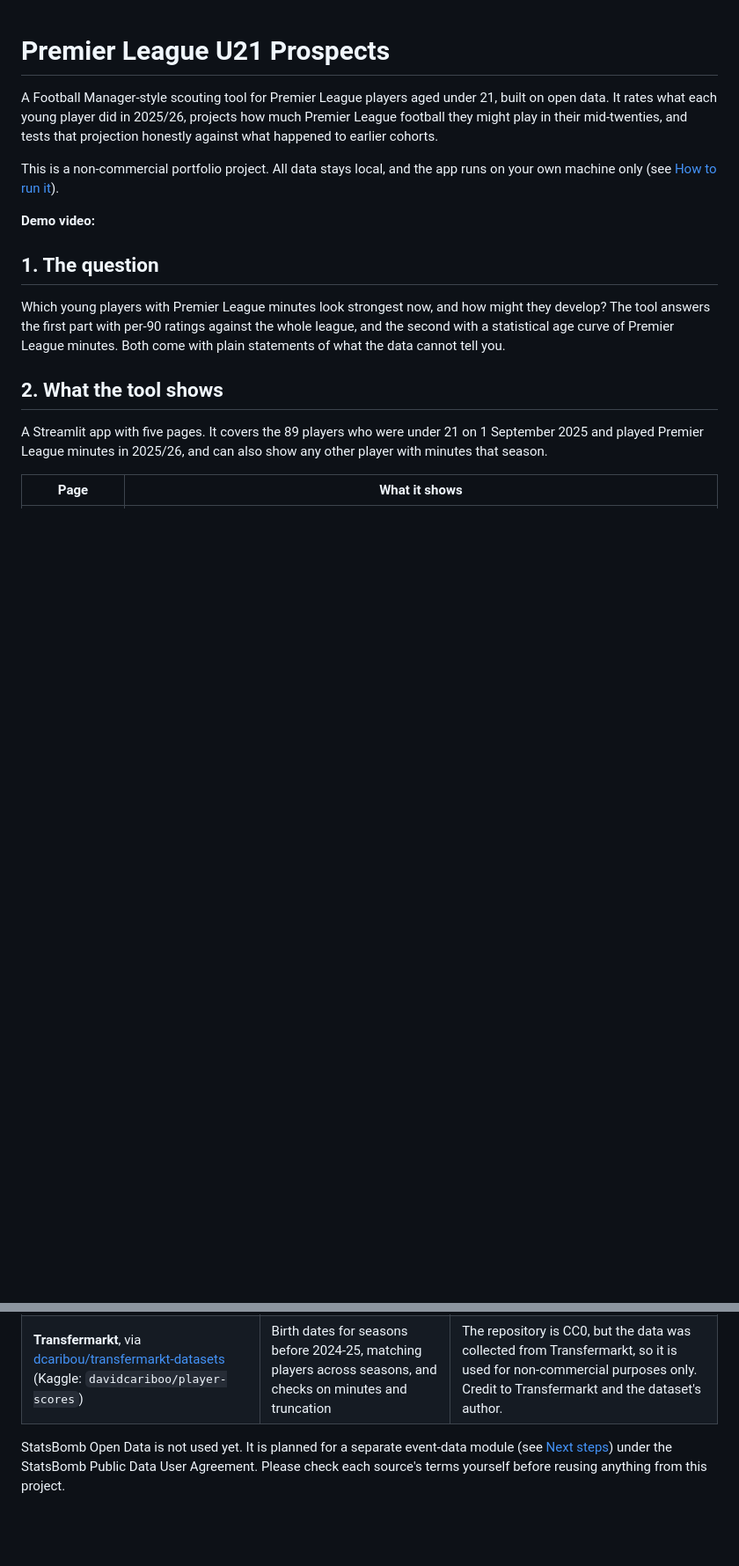
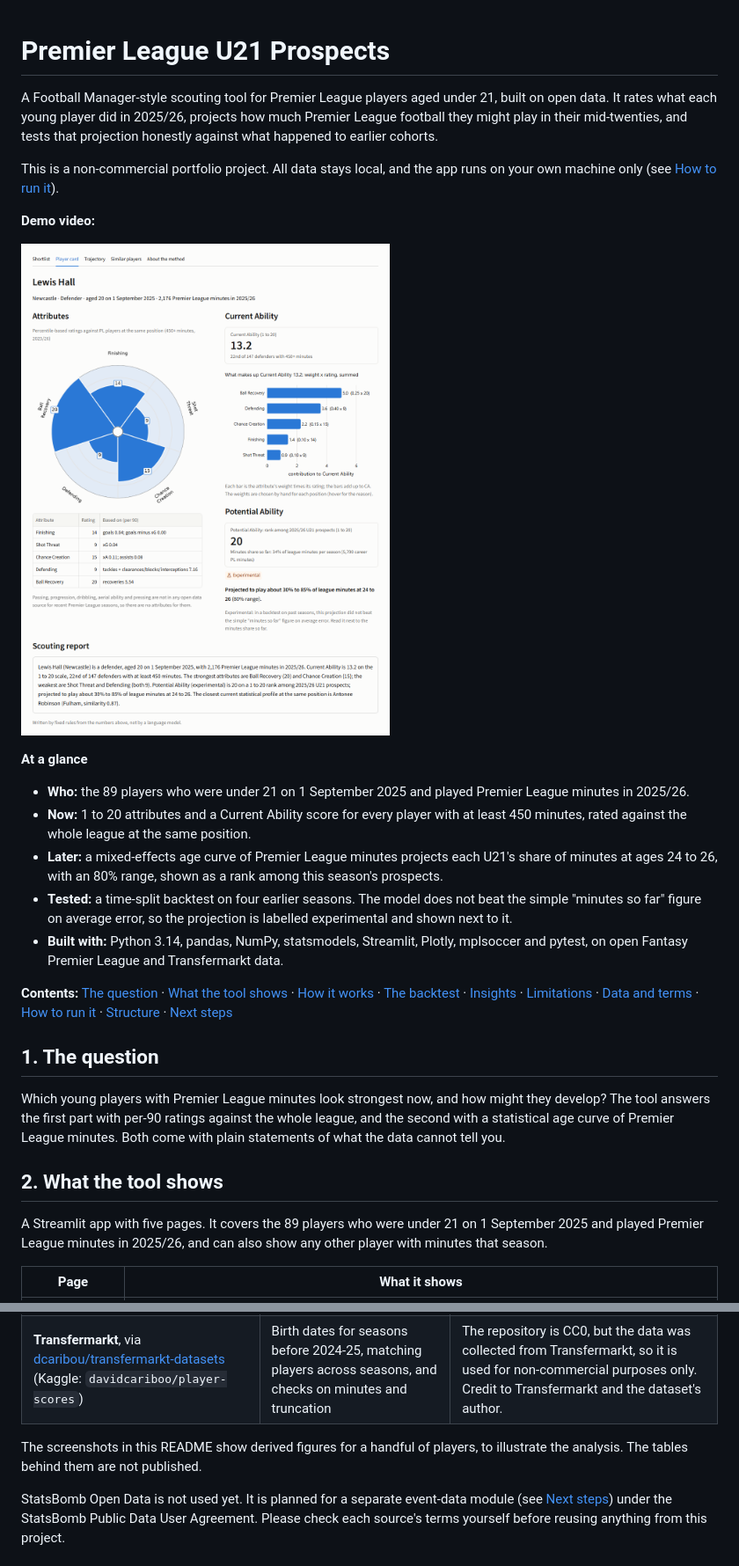
Before and after one commit to RoshanBM/Premier-League-Prospects, a Markdown page: README.md, 2 parts joined by grey strips. Shown at 88% size. Rendered like a GitHub page; pictures changed too: docs/images/player_card.png (added); blank space fills up the shorter version.

```diff
--- a/README.md
+++ b/README.md
@@ -5,6 +5,17 @@ A Football Manager-style scouting tool for Premier League players aged under 21,
 This is a non-commercial portfolio project. All data stays local, and the app runs on your own machine only (see [How to run it](#8-how-to-run-it)).
 
 **Demo video:** <!-- TODO: demo video link -->
+
+![Player card for Lewis Hall](docs/images/player_card.png)
+
+**At a glance**
+- **Who:** the 89 players who were under 21 on 1 September 2025 and played Premier League minutes in 2025/26.
+- **Now:** 1 to 20 attributes and a Current Ability score for every player with at least 450 minutes, rated against the whole league at the same position.
+- **Later:** a mixed-effects age curve of Premier League minutes projects each U21's share of minutes at ages 24 to 26, with an 80% range, shown as a rank among this season's prospects.
+- **Tested:** a time-split backtest on four earlier seasons. The model does not beat the simple "minutes so far" figure on average error, so the projection is labelled experimental and shown next to it.
+- **Built with:** Python 3.14, pandas, NumPy, statsmodels, Streamlit, Plotly, mplsoccer and pytest, on open Fantasy Premier League and Transfermarkt data.
+
+**Contents:** [The question](#1-the-question) · [What the tool shows](#2-what-the-tool-shows) · [How it works](#3-how-it-works-in-plain-english) · [The backtest](#4-does-it-work-the-backtest) · [Insights](#5-three-insights) · [Limitations](#6-limitations) · [Data and terms](#7-data-sources-and-terms) · [How to run it](#8-how-to-run-it) · [Structure](#9-repository-structure) · [Next steps](#10-next-steps)
 
 ## 1. The question
 
@@ -146,6 +166,8 @@ No data is included in this repository. The pipeline downloads it into `data/`,
 | **Fantasy Premier League**, via the [vaastav/Fantasy-Premier-League](https://github.com/vaastav/Fantasy-Premier-League) archive | Minutes, goals, expected goals and assists, defensive actions, positions and birth dates, 2016-17 to 2025-26 | The archive's code is MIT licensed; the data belongs to the Premier League, whose terms allow private, non-commercial use and prohibit commercial use. |
 | **Transfermarkt**, via [dcaribou/transfermarkt-datasets](https://github.com/dcaribou/transfermarkt-datasets) (Kaggle: `davidcariboo/player-scores`) | Birth dates for seasons before 2024-25, matching players across seasons, and checks on minutes and truncation | The repository is CC0, but the data was collected from Transfermarkt, so it is used for non-commercial purposes only. Credit to Transfermarkt and the dataset's author. |
 
+The screenshots in this README show derived figures for a handful of players, to illustrate the analysis. The tables behind them are not published.
+
 StatsBomb Open Data is not used yet. It is planned for a separate event-data module (see [Next steps](#10-next-steps)) under the StatsBomb Public Data User Agreement. Please check each source's terms yourself before reusing anything from this project.
 
 ## 8. How to run it
```
Also changed, not shown: other parts of README.md (+24 -14 lines), docs/images/potential_ability_low_evidence.png (added), docs/images/shortlist.png (added), docs/images/similar_players.png (added), docs/images/trajectory.png (added), 2 other files.
